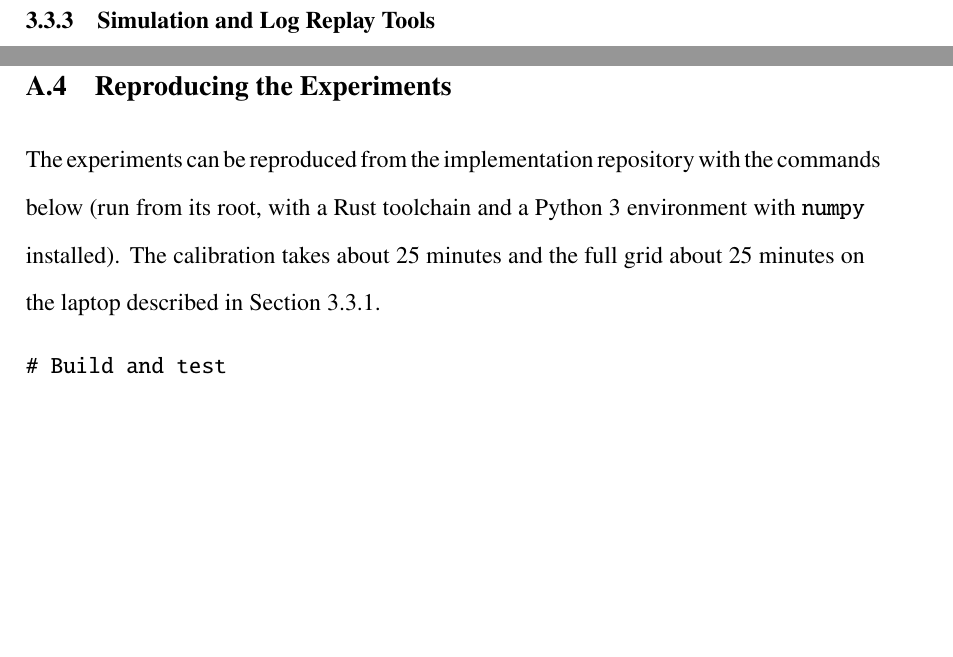
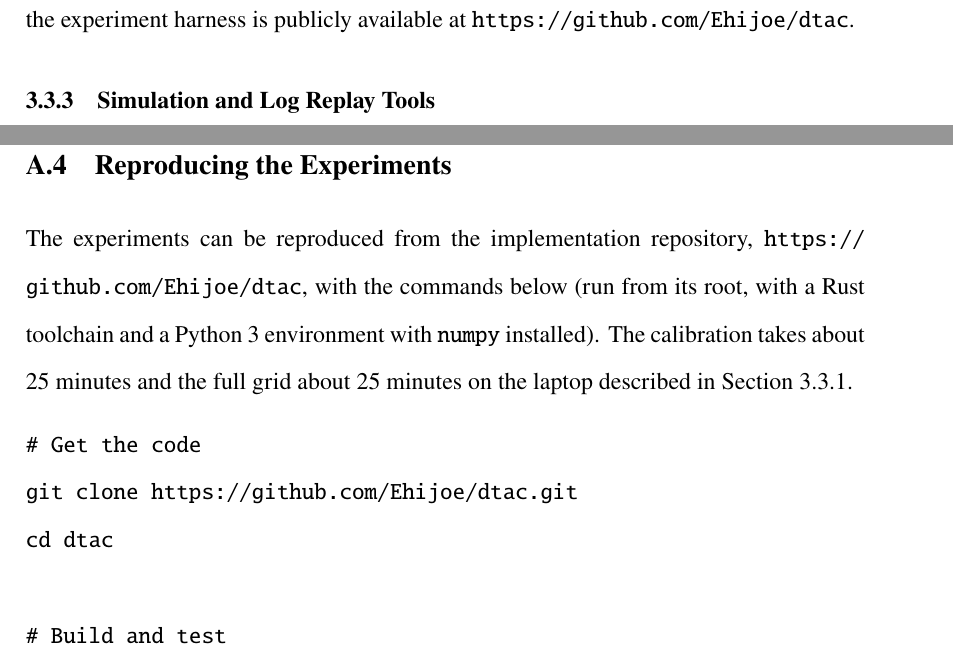
Before and after one commit to Ehijoe/dtac-thesis, a LaTeX thesis (main.tex, which reads chapters/03_methodology.tex, chapters/appendix_a.tex): two parts of pages 47 and 104 of 105, joined at a grey line, cut at the place of the change, the shorter picture padded with empty space. Compiled offline with pdfLaTeX.

Commit message:
Link the implementation repository in Ch. 3 and Appendix A
Co-Authored-By: Claude Opus 5.5 <noreply@anthropic.com>

```diff
--- a/chapters/03_methodology.tex
+++ b/chapters/03_methodology.tex
@@ -126,6 +126,8 @@ The Heuristic Proxy and the Dynamic Traffic-Aware Cache (DTAC) were developed en
 \end{itemize}
 
 The cache engine is built from the standard library's \texttt{HashMap} and \texttt{Vec} types: each lock shard keeps a hash map from resource key to an index into a dense vector of entries, so that a uniformly random entry can be sampled and removed in constant time (by swapping it with the last element). The State Manager's bounded per-IP table uses a \texttt{HashMap} paired with ordered \texttt{BTreeSet} indices. The asynchronous runtime \texttt{tokio} handles concurrent request processing; the standalone reverse proxy is built on the \texttt{axum} web framework and forwards misses with the \texttt{reqwest} HTTP client. Latencies are recorded into \texttt{hdrhistogram} histograms, and operational metrics are exported through OpenTelemetry to a Prometheus endpoint.
+
+The complete source code of the system, the workload generator, the benchmark tools and the experiment harness is publicly available at \url{https://github.com/Ehijoe/dtac}.
 
 \subsection{Simulation and Log Replay Tools}
 Because testing against a live production server introduces unpredictable variables, the workloads were completely simulated. Dedicated tools were developed for data generation, log replay and experiment orchestration:
--- a/chapters/appendix_a.tex
+++ b/chapters/appendix_a.tex
@@ -195,9 +195,13 @@ Table~\ref{tab:app-capacity-check} shows that the calibrated values were within
 Table~\ref{tab:app-bot-share} reports the simpler pollution measure, recorded alongside the CPI (Section 3.7.2). It is consistently higher than the CPI because it also counts entries that a bot happened to admit but that humans went on to use.
 
 \section{Reproducing the Experiments}
-The experiments can be reproduced from the implementation repository with the commands below (run from its root, with a Rust toolchain and a Python 3 environment with \texttt{numpy} installed). The calibration takes about 25 minutes and the full grid about 25 minutes on the laptop described in Section 3.3.1.
+The experiments can be reproduced from the implementation repository, \url{https://github.com/Ehijoe/dtac}, with the commands below (run from its root, with a Rust toolchain and a Python 3 environment with \texttt{numpy} installed). The calibration takes about 25 minutes and the full grid about 25 minutes on the laptop described in Section 3.3.1.
 
 \begin{verbatim}
+# Get the code
+git clone https://github.com/Ehijoe/dtac.git
+cd dtac
+
 # Build and test
 cargo build --release
 cargo test
```
Also changed, not shown: CLAUDE.md (+1 -1 lines).
